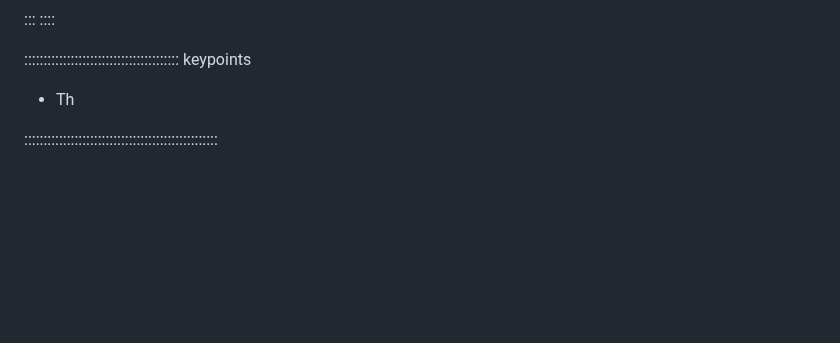
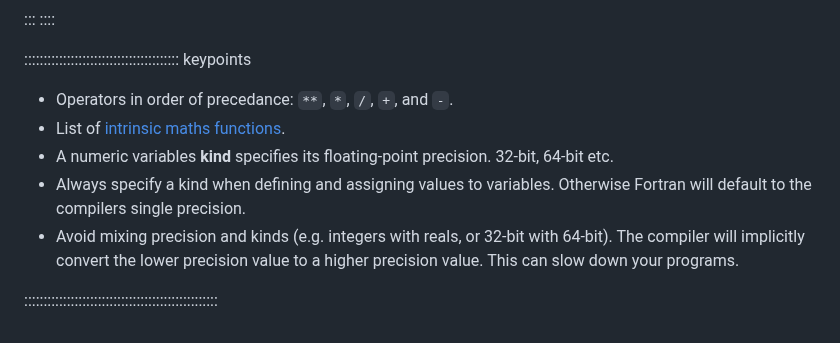
Before and after one commit to carpentries-incubator/intro-to-modern-fortran, a Markdown page: episodes/02-basics-maths.md, the part around the change. Drawn GitHub-style; blank space fills up the shorter version.

Commit message:
Add key points to the maths section

```diff
--- a/episodes/02-basics-maths.md
+++ b/episodes/02-basics-maths.md
@@ -565,6 +565,16 @@ is faster than using a real exponent.
 
 :::::::::::::::::::::::::::::::::::::::: keypoints
 
-- Th
+- Operators in order of precedance: `**`, `*`, `/`, `+`, and `-`.
+- List of [intrinsic maths functions](https://fortran-lang.org/learn/intrinsics/math/).
+- A numeric variables **kind** specifies its floating-point precision.
+  32-bit, 64-bit etc.
+- Always specify a kind when defining and assigning values to variables.
+  Otherwise Fortran will default to the compilers single precision.
+- Avoid mixing precision and kinds
+  (e.g. integers with reals, or 32-bit with 64-bit).
+  The compiler will implicitly convert the lower precision value
+  to a higher precision value.
+  This can slow down your programs.
 
 ::::::::::::::::::::::::::::::::::::::::::::::::::
```
